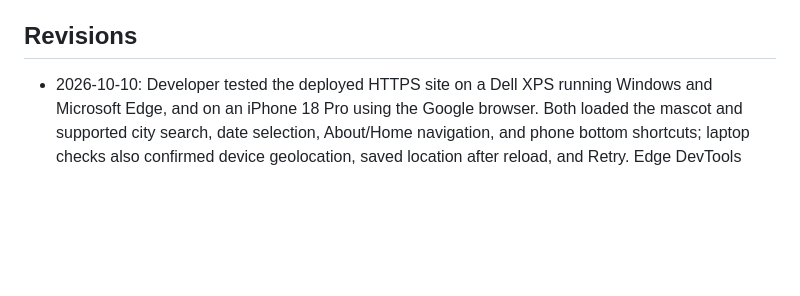
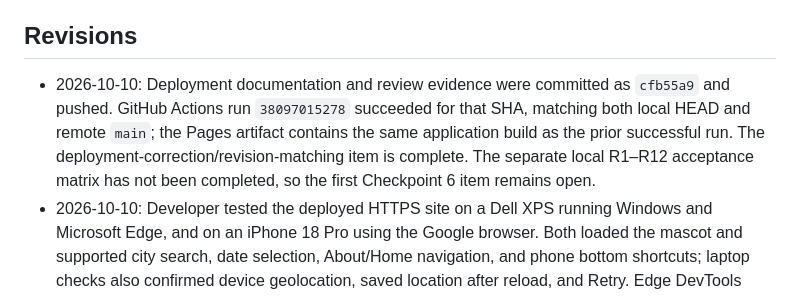
Before and after one commit to chelseajylee13/Project-3-Demo, a Markdown page: plan.md, the part around one of its changes. Drawn GitHub-style; blank space fills up the shorter version.

Commit message:
Record verified Pages revision

```diff
--- a/plan.md
+++ b/plan.md
@@ -187,6 +187,7 @@ Complete one table per participant using labels P1, P2, and P3.
 
 ## Revisions
 
+- 2026-10-10: Deployment documentation and review evidence were committed as `cfb55a9` and pushed. GitHub Actions run `38097015278` succeeded for that SHA, matching both local HEAD and remote `main`; the Pages artifact contains the same application build as the prior successful run. The deployment-correction/revision-matching item is complete. The separate local R1–R12 acceptance matrix has not been completed, so the first Checkpoint 6 item remains open.
 - 2026-10-10: Developer tested the deployed HTTPS site on a Dell XPS running Windows and Microsoft Edge, and on an iPhone 18 Pro using the Google browser. Both loaded the mascot and supported city search, date selection, About/Home navigation, and phone bottom shortcuts; laptop checks also confirmed device geolocation, saved location after reload, and Retry. Edge DevTools showed GitHub Pages assets plus Open-Meteo forecast/geocoding requests and an empty Cookies table. The red Austin geocoding request had provisional headers without a response, consistent with the controller's cancellation of superseded typed queries; subsequent city searches succeeded. Built and served JavaScript scans found no obvious secret-shaped tokens, analytics, or advertising endpoints. This closes the deployed privacy and real-device items, while remaining Checkpoint 6 release bookkeeping is separate.
 - 2026-10-10: Developer reported that the public GitHub Pages site works on an iPhone 18 Pro using the Google browser, including the mascot, city search, seven-day selector, About, and bottom shortcuts. Laptop Edge was previously verified, but the laptop model/make and live Network-tab privacy result are still being collected before closing the remaining Checkpoint 6 review items.
 - 2026-10-10: Developer confirmed the public GitHub Pages site in laptop Edge loads the mascot, city search, all-day selector, About/Home navigation, device geolocation after permission, recent-city persistence after reload, and Retry without error. Combined with HTTP 200 for the HTML and referenced assets and HTTPS, this completes the deployed-subpath functionality item.
```
Also changed, not shown: other parts of plan.md (+1 -1 lines).
